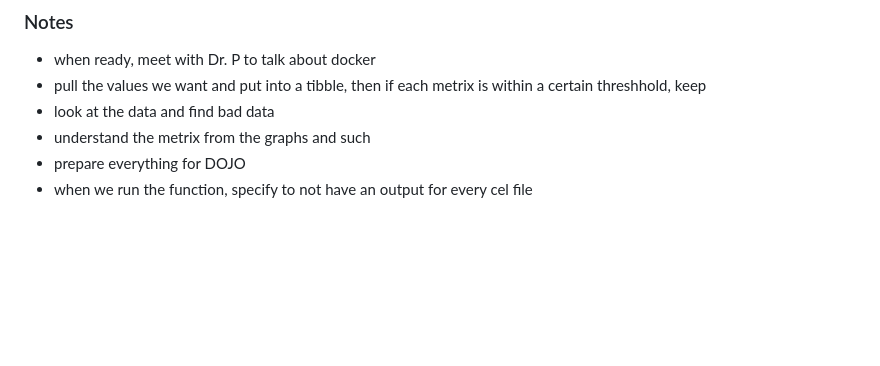
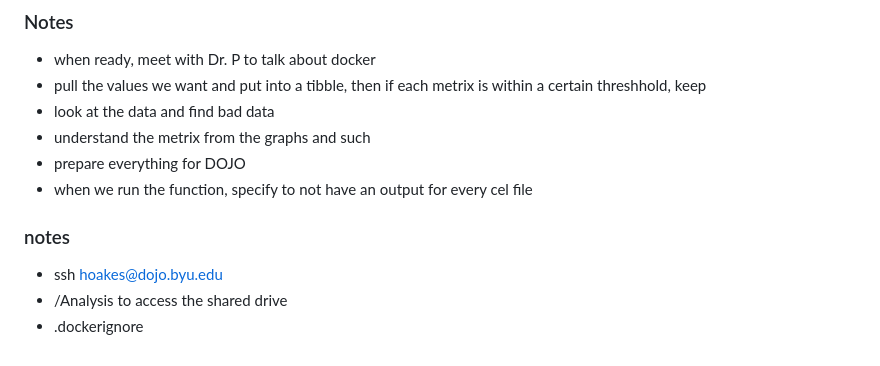
Before and after one commit to harrisonoakess/Piccolo_Research_Lab, a Markdown page: README.md, the part around the change. Rendered like a GitHub page; blank space fills up the shorter version.

```diff
--- a/README.md
+++ b/README.md
@@ -98,3 +98,8 @@ arrayQualityMetrics
 - understand the metrix from the graphs and such
 - prepare everything for DOJO
 - when we run the function, specify to not have an output for every cel file
+
+### notes ###
+- ssh hoakes@dojo.byu.edu
+- /Analysis to access the shared drive
+- .dockerignore
```
